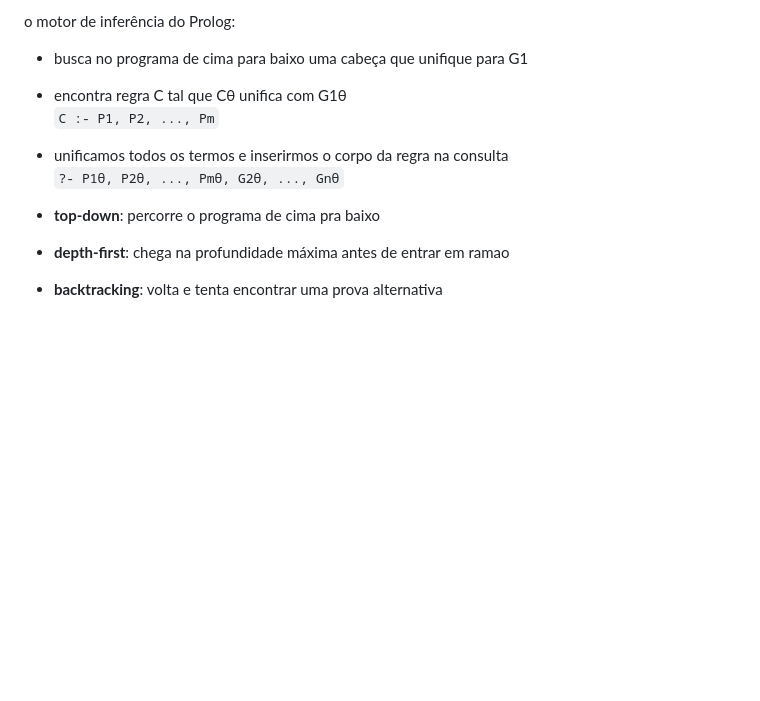
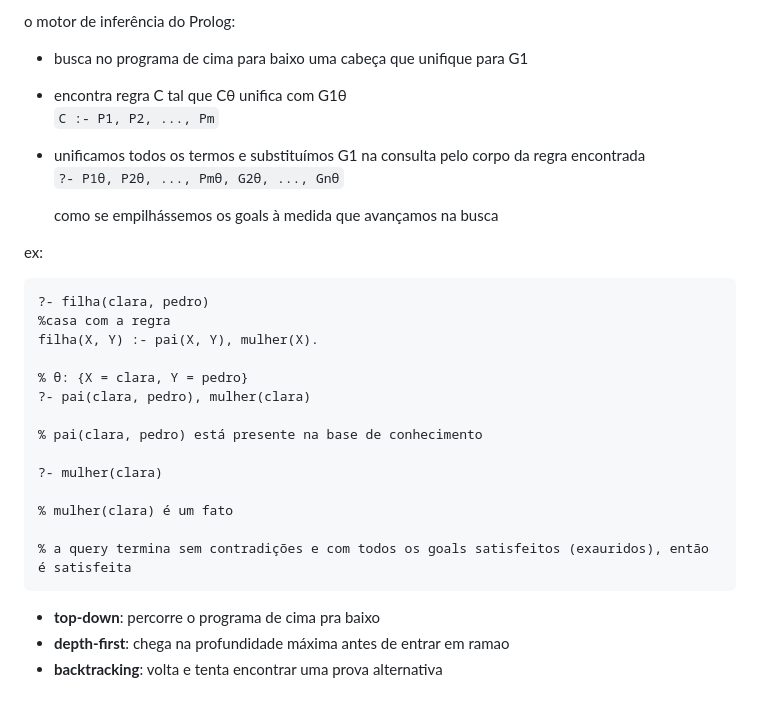
Before and after one commit to GiovanniDaldegan/cic-unb, a Markdown page: 26.1/LP/notas.md, the part around the change. GitHub-like rendering; blank space fills up the shorter version.

Commit message:
LP notas: detalhe Prolog

````diff
--- a/26.1/LP/notas.md
+++ b/26.1/LP/notas.md
@@ -1692,8 +1692,28 @@ o motor de inferência do Prolog:
 - busca no programa de cima para baixo uma cabeça que unifique para G1
 - encontra regra C tal que Cθ unifica com G1θ \
   `C :- P1, P2, ..., Pm`
-- unificamos todos os termos e inserirmos o corpo da regra na consulta \
+- unificamos todos os termos e substituímos G1 na consulta pelo corpo da regra encontrada \
   `?- P1θ, P2θ, ..., Pmθ, G2θ, ..., Gnθ`
+
+  como se empilhássemos os goals à medida que avançamos na busca
+
+ex:
+```prolog
+?- filha(clara, pedro)
+%casa com a regra
+filha(X, Y) :- pai(X, Y), mulher(X).
+
+% θ: {X = clara, Y = pedro}
+?- pai(clara, pedro), mulher(clara)
+
+% pai(clara, pedro) está presente na base de conhecimento
+
+?- mulher(clara)
+
+% mulher(clara) é um fato
+
+% a query termina sem contradições e com todos os goals satisfeitos (exauridos), então é satisfeita
+```
 
 - **top-down**: percorre o programa de cima pra baixo
 - **depth-first**: chega na profundidade máxima antes de entrar em ramao
````
